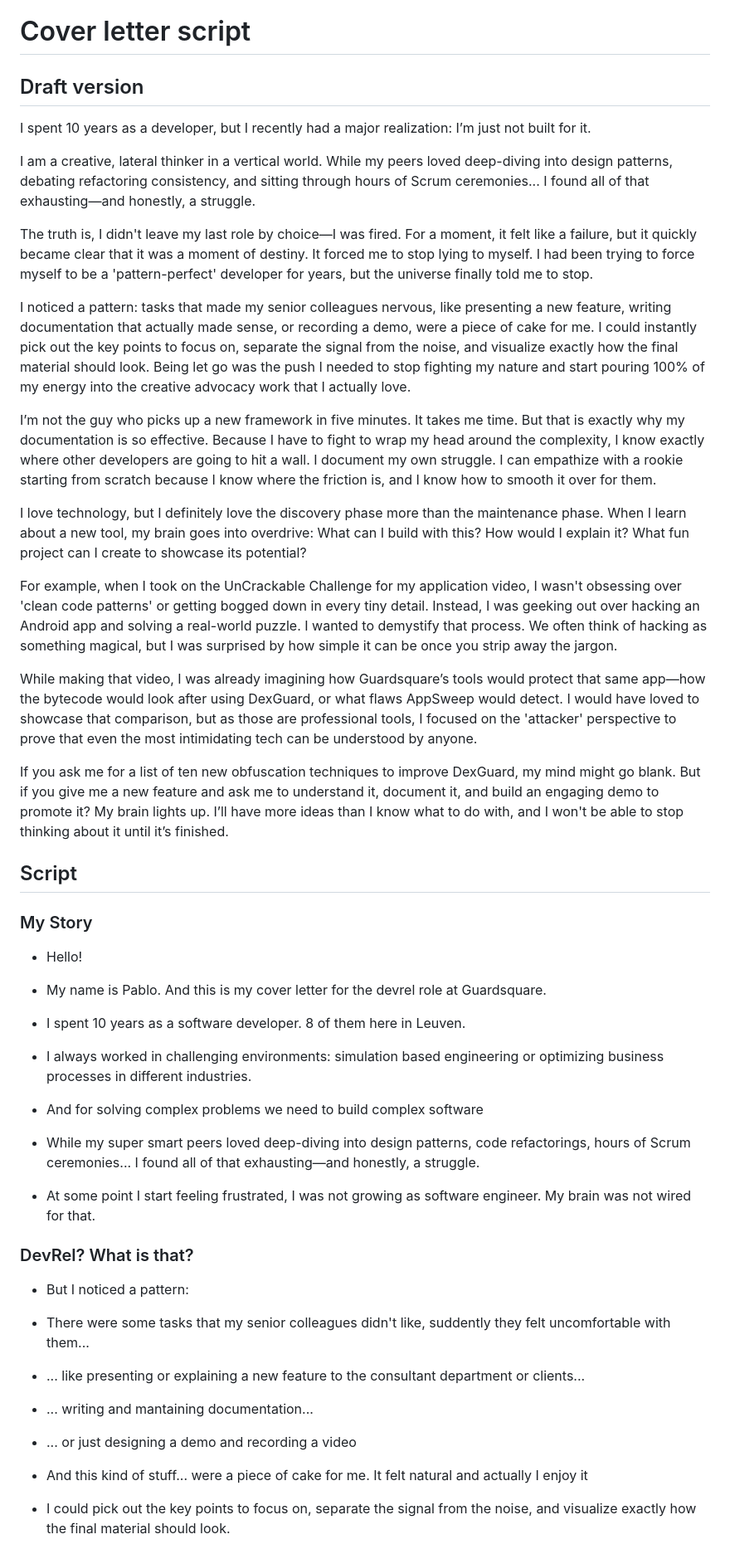
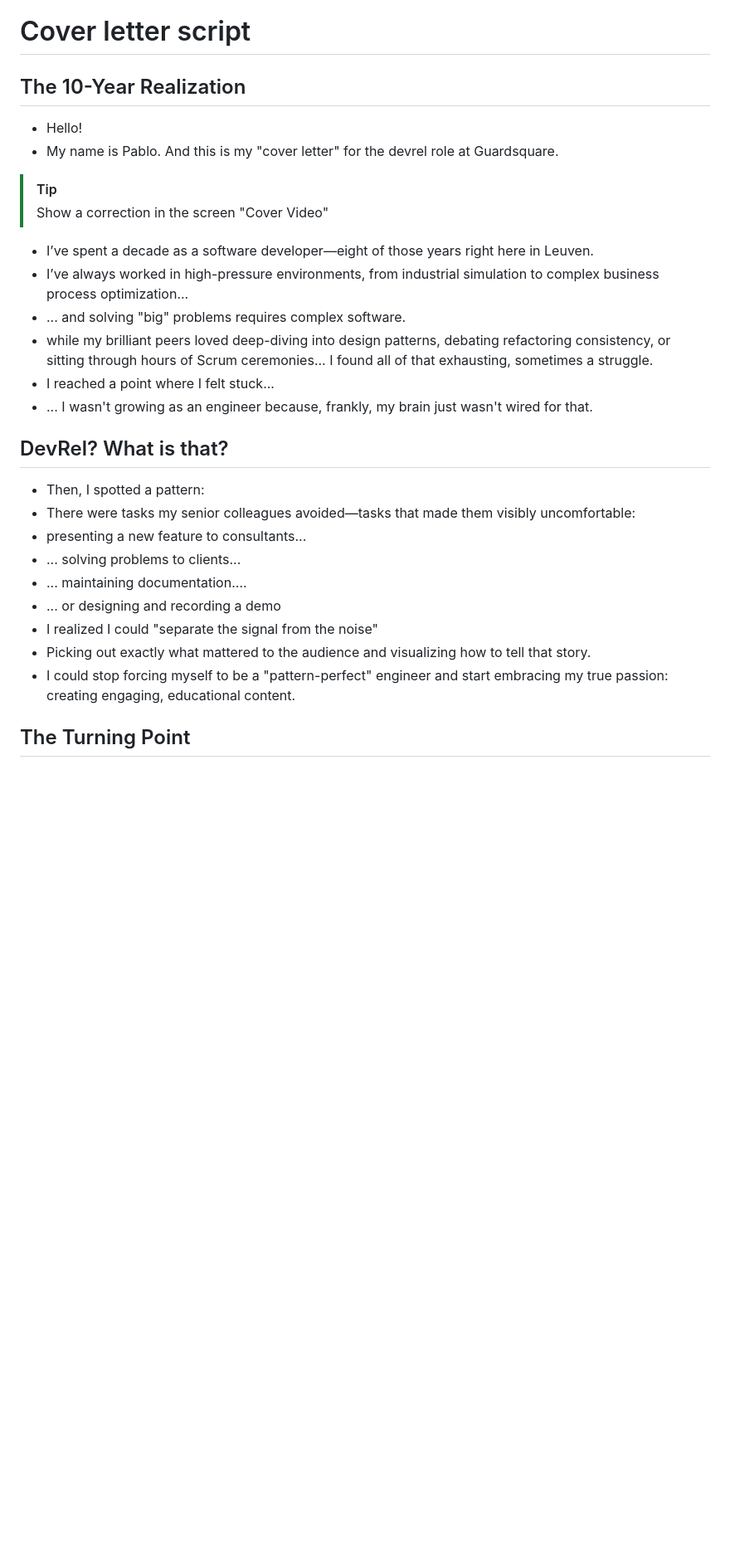
Before and after one commit to pablorotten/cv, a Markdown page: devrel/presentation-script.md, the part around one of its changes. Shown at 83% size. Drawn GitHub-style; blank space fills up the shorter version.

Commit message:
Final version

```diff
--- a/devrel/presentation-script.md
+++ b/devrel/presentation-script.md
@@ -1,46 +1,30 @@
 # Cover letter script
 
-## Draft version
-
-I spent 10 years as a developer, but I recently had a major realization: I’m just not built for it.
-
-I am a creative, lateral thinker in a vertical world. While my peers loved deep-diving into design patterns, debating refactoring consistency, and sitting through hours of Scrum ceremonies... I found all of that exhausting—and honestly, a struggle.
-
-The truth is, I didn't leave my last role by choice—I was fired. For a moment, it felt like a failure, but it quickly became clear that it was a moment of destiny. It forced me to stop lying to myself. I had been trying to force myself to be a 'pattern-perfect' developer for years, but the universe finally told me to stop.
-
-I noticed a pattern: tasks that made my senior colleagues nervous, like presenting a new feature, writing documentation that actually made sense, or recording a demo, were a piece of cake for me. I could instantly pick out the key points to focus on, separate the signal from the noise, and visualize exactly how the final material should look. Being let go was the push I needed to stop fighting my nature and start pouring 100% of my energy into the creative advocacy work that I actually love.
-
-I’m not the guy who picks up a new framework in five minutes. It takes me time. But that is exactly why my documentation is so effective. Because I have to fight to wrap my head around the complexity, I know exactly where other developers are going to hit a wall. I document my own struggle. I can empathize with a rookie starting from scratch because I know where the friction is, and I know how to smooth it over for them.
-
-I love technology, but I definitely love the discovery phase more than the maintenance phase. When I learn about a new tool, my brain goes into overdrive: What can I build with this? How would I explain it? What fun project can I create to showcase its potential?
-
-For example, when I took on the UnCrackable Challenge for my application video, I wasn't obsessing over 'clean code patterns' or getting bogged down in every tiny detail. Instead, I was geeking out over hacking an Android app and solving a real-world puzzle. I wanted to demystify that process. We often think of hacking as something magical, but I was surprised by how simple it can be once you strip away the jargon.
-
-While making that video, I was already imagining how Guardsquare’s tools would protect that same app—how the bytecode would look after using DexGuard, or what flaws AppSweep would detect. I would have loved to showcase that comparison, but as those are professional tools, I focused on the 'attacker' perspective to prove that even the most intimidating tech can be understood by anyone.
-
-If you ask me for a list of ten new obfuscation techniques to improve DexGuard, my mind might go blank. But if you give me a new feature and ask me to understand it, document it, and build an engaging demo to promote it? My brain lights up. I’ll have more ideas than I know what to do with, and I won't be able to stop thinking about it until it’s finished.
-
-## Script
-
-### My Story
+## The 10-Year Realization
 
 - Hello!
+- My name is Pablo. And this is my "cover letter" for the devrel role at Guardsquare.
+> [!TIP]
+> Show a correction in the screen "Cover Video"
 
-- My name is Pablo. And this is my cover letter for the devrel role at Guardsquare.
+- I’ve spent a decade as a software developer—eight of those years right here in Leuven.
+- I’ve always worked in high-pressure environments, from industrial simulation to complex business process optimization...
+- ... and solving "big" problems requires complex software.
+- while my brilliant peers loved deep-diving into design patterns, debating refactoring consistency, or sitting through hours of Scrum ceremonies... I found all of that exhausting, sometimes a struggle.
+- I reached a point where I felt stuck...
+- ... I wasn't growing as an engineer because, frankly, my brain just wasn't wired for that.
 
-- I spent 10 years as a software developer. 8 of them here in Leuven.
-- I always worked in challenging environments: simulation based engineering or optimizing business processes in different industries.
-- And for solving complex problems we need to build complex software
-- While my super smart peers loved deep-diving into design patterns, code refactorings, hours of Scrum ceremonies... I found all of that exhausting—and honestly, a struggle.
-- At some point I start feeling frustrated, I was not growing as software engineer. My brain was not wired for that.
+## DevRel? What is that?
 
-### DevRel? What is that?
+- Then, I spotted a pattern:
+- There were tasks my senior colleagues avoided—tasks that made them visibly uncomfortable:
+- presenting a new feature to consultants...
+- ... solving problems to clients...
+- ... maintaining documentation....
+- ... or designing and recording a demo
+- I realized I could "separate the signal from the noise"
+- Picking out exactly what mattered to the audience and visualizing how to tell that story.
+- I could stop forcing myself to be a "pattern-perfect" engineer and start embracing my true passion: creating engaging, educational content.
 
-- But I noticed a pattern:
-- There were some tasks that my senior colleagues didn't like, suddently they felt uncomfortable with them...
-- ... like presenting or explaining a new feature to the consultant department or clients...
-- ... writing and mantaining documentation...
-- ... or just designing a demo and recording a video
-- And this kind of stuff... were a piece of cake for me. It felt natural and actually I enjoy it
-- I could pick out the key points to focus on, separate the signal from the noise, and visualize exactly how the final material should look.
+## The Turning Point
 
```
Also changed, not shown: other parts of devrel/presentation-script.md (+37 -40 lines).
